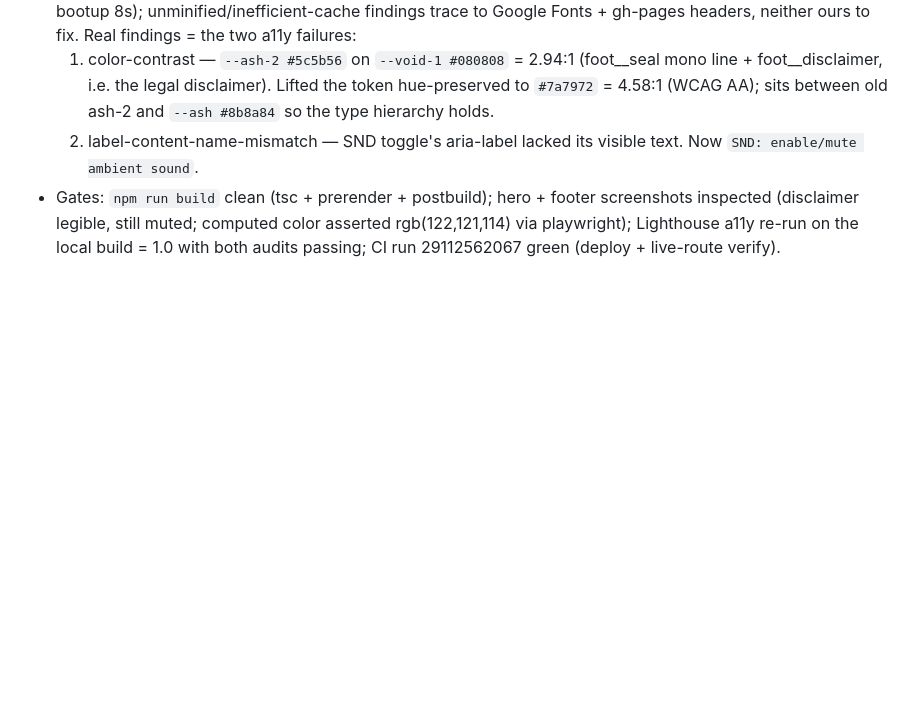
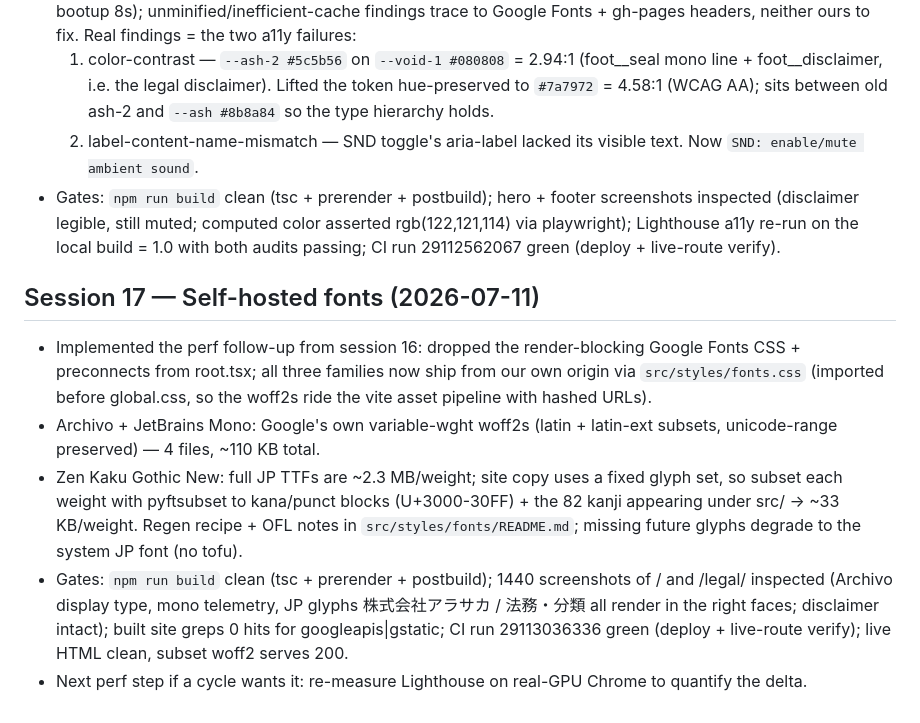
Before and after one commit to ouomoxo/kurogane, a Markdown page: docs/SESSION_LOG.md, the part around the change. Drawn GitHub-style; blank space fills up the shorter version.

Commit message:
docs: session 17 log — self-hosted fonts [skip ci]
Co-Authored-By: Claude Fable 5 <noreply@anthropic.com>

```diff
--- a/docs/SESSION_LOG.md
+++ b/docs/SESSION_LOG.md
@@ -288,3 +288,24 @@ See NEXT_ACTIONS.md — deepen homepage sequences with distinct 3D, split bundle
   asserted rgb(122,121,114) via playwright); Lighthouse a11y re-run on the
   local build = 1.0 with both audits passing; CI run 29112562067 green
   (deploy + live-route verify).
+
+## Session 17 — Self-hosted fonts (2026-07-11)
+- Implemented the perf follow-up from session 16: dropped the render-blocking
+  Google Fonts CSS + preconnects from root.tsx; all three families now ship
+  from our own origin via `src/styles/fonts.css` (imported before global.css,
+  so the woff2s ride the vite asset pipeline with hashed URLs).
+- Archivo + JetBrains Mono: Google's own variable-wght woff2s (latin +
+  latin-ext subsets, unicode-range preserved) — 4 files, ~110 KB total.
+- Zen Kaku Gothic New: full JP TTFs are ~2.3 MB/weight; site copy uses a
+  fixed glyph set, so subset each weight with pyftsubset to kana/punct blocks
+  (U+3000-30FF) + the 82 kanji appearing under src/ → ~33 KB/weight.
+  Regen recipe + OFL notes in `src/styles/fonts/README.md`; missing future
+  glyphs degrade to the system JP font (no tofu).
+- Gates: `npm run build` clean (tsc + prerender + postbuild); 1440 screenshots
+  of / and /legal/ inspected (Archivo display type, mono telemetry, JP glyphs
+  株式会社アラサカ / 法務・分類 all render in the right faces; disclaimer
+  intact); built site greps 0 hits for googleapis|gstatic; CI run
+  29113036336 green (deploy + live-route verify); live HTML clean, subset
+  woff2 serves 200.
+- Next perf step if a cycle wants it: re-measure Lighthouse on real-GPU
+  Chrome to quantify the delta.
```
Also changed, not shown: docs/NEXT_ACTIONS.md (+7 -4 lines).
